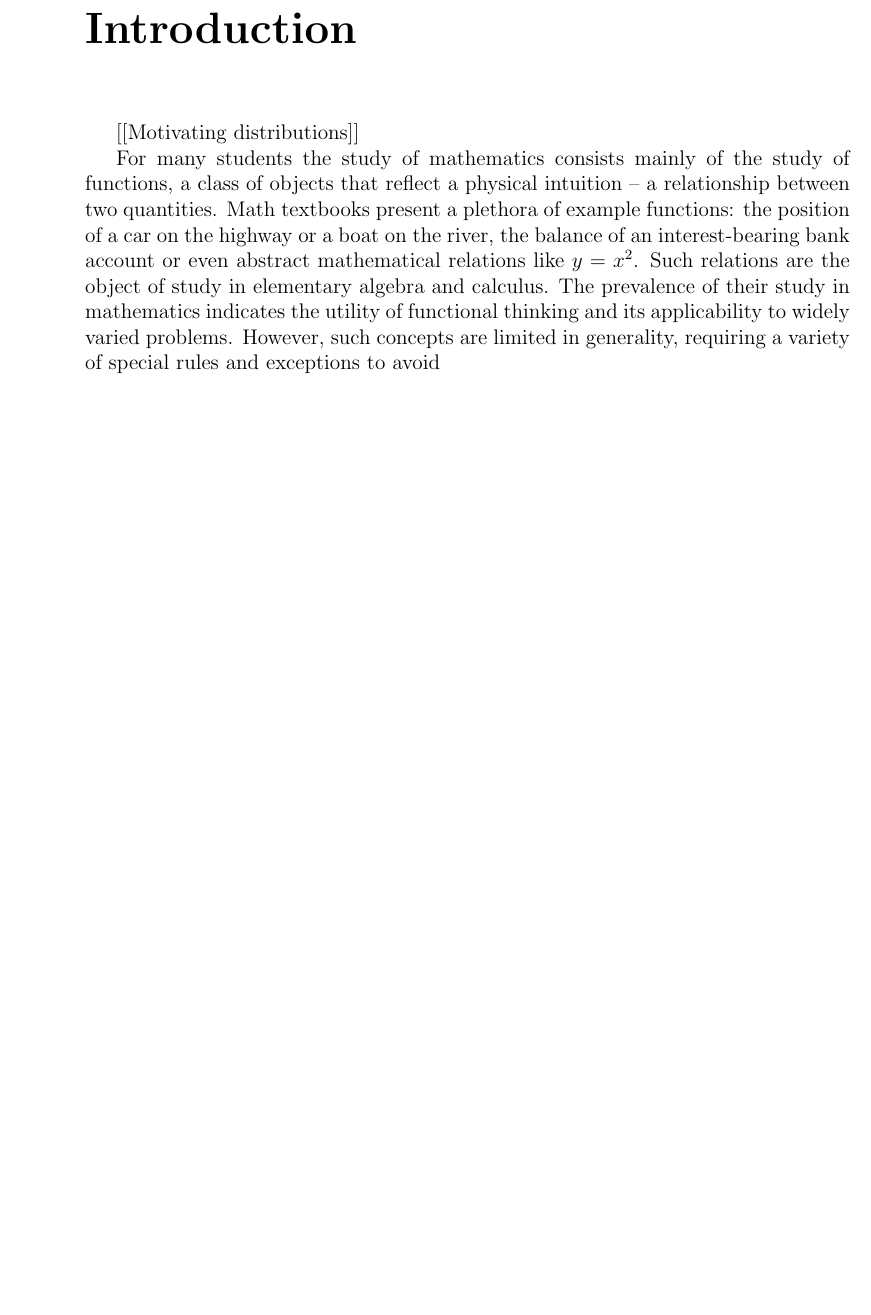
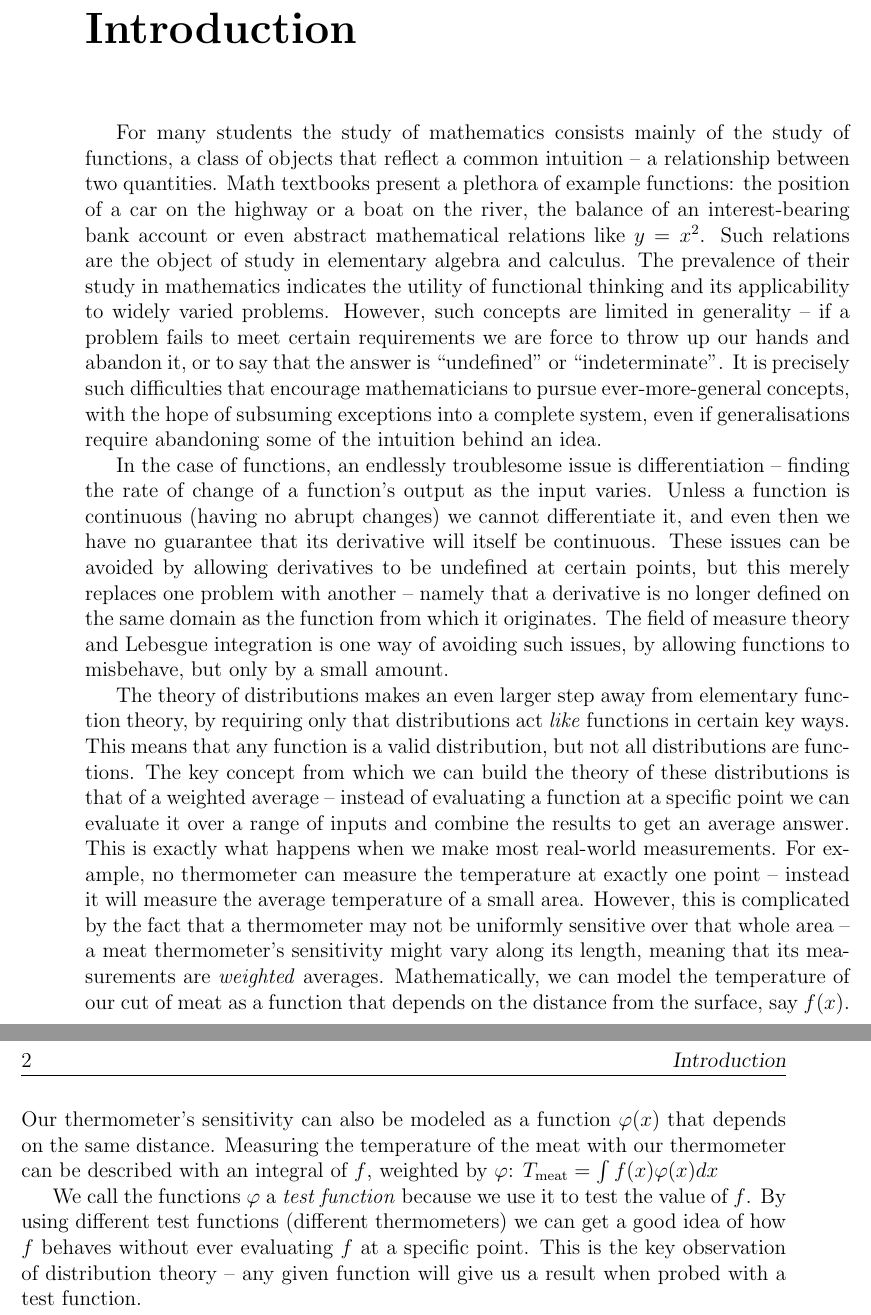
Before and after one commit to sethjust/thesis, a LaTeX thesis (thesis.tex, which reads intro.tex): part of page 11 of 17 before the commit and two parts of pages 11 and 12 of 17 after it, the two joined at a grey line, cut so that both start at the same text, the shorter picture padded with empty space. Compiled offline with pdfLaTeX.

Commit message:
added a bunch of shit to intro

```diff
--- a/intro.tex
+++ b/intro.tex
@@ -3,10 +3,29 @@
   \chaptermark{Introduction}
   \markboth{Introduction}{Introduction}
 
-  [[Motivating distributions]]
-
-  For many students the study of mathematics consists mainly of the study of functions, a class of objects that reflect a physical intuition -- a relationship between two quantities.
+  For many students the study of mathematics consists mainly of the study of functions, a class of objects that reflect a common intuition -- a relationship between two quantities.
   Math textbooks present a plethora of example functions: the position of a car on the highway or a boat on the river, the balance of an interest-bearing bank account or even abstract mathematical relations like $y=x^2$.
   Such relations are the object of study in elementary algebra and calculus.
   The prevalence of their study in mathematics indicates the utility of functional thinking and its applicability to widely varied problems.
-  However, such concepts are limited in generality, requiring a variety of special rules and exceptions to avoid
+  However, such concepts are limited in generality -- if a problem fails to meet certain requirements we are force to throw up our hands and abandon it, or to say that the answer is ``undefined'' or ``indeterminate''.
+%  \footnote{That many seemingly sensible problems lead to such results, at least in the context of elementary mathematics, is not only a frustration for students, but a failing of mathematics.}
+  It is precisely such difficulties that encourage mathematicians to pursue ever-more-general concepts, with the hope of subsuming exceptions into a complete system, even if generalisations require abandoning some of the intuition behind an idea.
+
+  In the case of functions, an endlessly troublesome issue is differentiation -- finding the rate of change of a function's output as the input varies.
+  Unless a function is continuous (having no abrupt changes) we cannot differentiate it, and even then we have no guarantee that its derivative will itself be continuous.
+  These issues can be avoided by allowing derivatives to be undefined at certain points, but this merely replaces one problem with another -- namely that a derivative is no longer defined on the same domain as the function from which it originates.
+  The field of measure theory and Lebesgue integration is one way of avoiding such issues, by allowing functions to misbehave, but only by a small amount.
+
+  The theory of distributions makes an even larger step away from elementary function theory, by requiring only that distributions act \emph{like} functions in certain key ways.
+  This means that any function is a valid distribution, but not all distributions are functions.
+  The key concept from which we can build the theory of these distributions is that of a weighted average -- instead of evaluating a function at a specific point we can evaluate it over a range of inputs and combine the results to get an average answer.
+  This is exactly what happens when we make most real-world measurements.
+  For example, no thermometer can measure the temperature at exactly one point -- instead it will measure the average temperature of a small area.
+  However, this is complicated by the fact that a thermometer may not be uniformly sensitive over that whole area -- a meat thermometer's sensitivity might vary along its length, meaning that its measurements are \emph{weighted} averages.
+  Mathematically, we can model the temperature of our cut of meat as a function that depends on the distance from the surface, say $f(x)$.
+  Our thermometer's sensitivity can also be modeled as a function $\varphi(x)$ that depends on the same distance.
+  Measuring the temperature of the meat with our thermometer can be described with an integral of $f$, weighted by $\varphi$: $T_\text{meat} = \int f(x)\varphi(x) dx$ %TODO:endpoints
+
+  We call the functions $\varphi$ a \emph{test function} because we use it to test the value of $f$.
+  By using different test functions (different thermometers) we can get a good idea of how $f$ behaves without ever evaluating $f$ at a specific point.
+  This is the key observation of distribution theory -- any given function will give us a result when probed with a test function.
```
